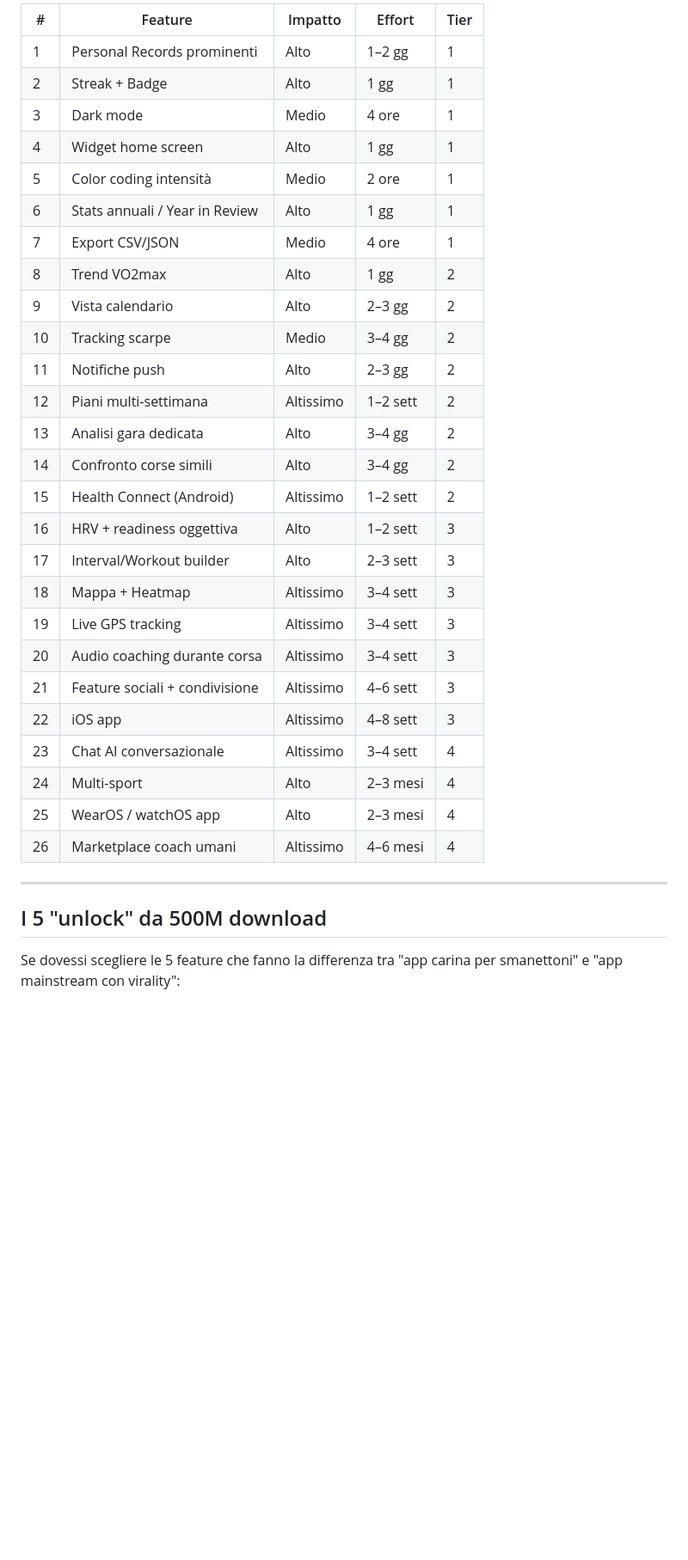
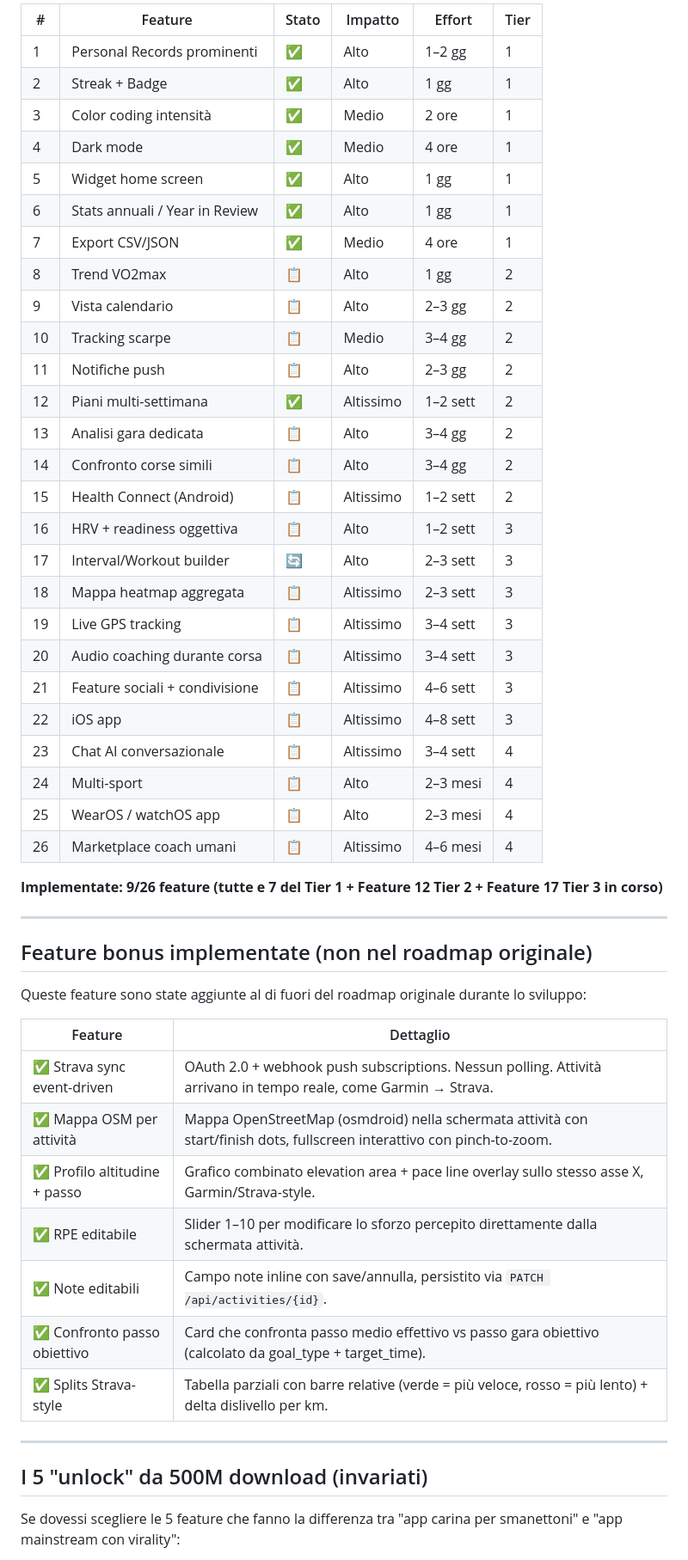
Before and after one commit to dallariva93/AI-personal-running-coach, a Markdown page: ROADMAP.md, the part around one of its changes. Shown at 86% size. Rendered like a GitHub page; blank space fills up the shorter version.

```diff
--- a/ROADMAP.md
+++ b/ROADMAP.md
@@ -291,36 +277,54 @@
 
-| # | Feature | Impatto | Effort | Tier |
-|---|---------|---------|--------|------|
-| 1 | Personal Records prominenti | Alto | 1–2 gg | 1 |
-| 2 | Streak + Badge | Alto | 1 gg | 1 |
-| 3 | Dark mode | Medio | 4 ore | 1 |
-| 4 | Widget home screen | Alto | 1 gg | 1 |
-| 5 | Color coding intensità | Medio | 2 ore | 1 |
-| 6 | Stats annuali / Year in Review | Alto | 1 gg | 1 |
-| 7 | Export CSV/JSON | Medio | 4 ore | 1 |
-| 8 | Trend VO2max | Alto | 1 gg | 2 |
-| 9 | Vista calendario | Alto | 2–3 gg | 2 |
-| 10 | Tracking scarpe | Medio | 3–4 gg | 2 |
-| 11 | Notifiche push | Alto | 2–3 gg | 2 |
-| 12 | Piani multi-settimana | Altissimo | 1–2 sett | 2 |
-| 13 | Analisi gara dedicata | Alto | 3–4 gg | 2 |
-| 14 | Confronto corse simili | Alto | 3–4 gg | 2 |
-| 15 | Health Connect (Android) | Altissimo | 1–2 sett | 2 |
-| 16 | HRV + readiness oggettiva | Alto | 1–2 sett | 3 |
-| 17 | Interval/Workout builder | Alto | 2–3 sett | 3 |
-| 18 | Mappa + Heatmap | Altissimo | 3–4 sett | 3 |
-| 19 | Live GPS tracking | Altissimo | 3–4 sett | 3 |
-| 20 | Audio coaching durante corsa | Altissimo | 3–4 sett | 3 |
-| 21 | Feature sociali + condivisione | Altissimo | 4–6 sett | 3 |
-| 22 | iOS app | Altissimo | 4–8 sett | 3 |
-| 23 | Chat AI conversazionale | Altissimo | 3–4 sett | 4 |
-| 24 | Multi-sport | Alto | 2–3 mesi | 4 |
-| 25 | WearOS / watchOS app | Alto | 2–3 mesi | 4 |
-| 26 | Marketplace coach umani | Altissimo | 4–6 mesi | 4 |
+| # | Feature | Stato | Impatto | Effort | Tier |
+|---|---------|--------|---------|--------|------|
+| 1 | Personal Records prominenti | ✅ | Alto | 1–2 gg | 1 |
+| 2 | Streak + Badge | ✅ | Alto | 1 gg | 1 |
+| 3 | Color coding intensità | ✅ | Medio | 2 ore | 1 |
+| 4 | Dark mode | ✅ | Medio | 4 ore | 1 |
+| 5 | Widget home screen | ✅ | Alto | 1 gg | 1 |
+| 6 | Stats annuali / Year in Review | ✅ | Alto | 1 gg | 1 |
+| 7 | Export CSV/JSON | ✅ | Medio | 4 ore | 1 |
+| 8 | Trend VO2max | 📋 | Alto | 1 gg | 2 |
+| 9 | Vista calendario | 📋 | Alto | 2–3 gg | 2 |
+| 10 | Tracking scarpe | 📋 | Medio | 3–4 gg | 2 |
+| 11 | Notifiche push | 📋 | Alto | 2–3 gg | 2 |
+| 12 | Piani multi-settimana | ✅ | Altissimo | 1–2 sett | 2 |
+| 13 | Analisi gara dedicata | 📋 | Alto | 3–4 gg | 2 |
+| 14 | Confronto corse simili | 📋 | Alto | 3–4 gg | 2 |
+| 15 | Health Connect (Android) | 📋 | Altissimo | 1–2 sett | 2 |
+| 16 | HRV + readiness oggettiva | 📋 | Alto | 1–2 sett | 3 |
+| 17 | Interval/Workout builder | 🔄 | Alto | 2–3 sett | 3 |
+| 18 | Mappa heatmap aggregata | 📋 | Altissimo | 2–3 sett | 3 |
+| 19 | Live GPS tracking | 📋 | Altissimo | 3–4 sett | 3 |
+| 20 | Audio coaching durante corsa | 📋 | Altissimo | 3–4 sett | 3 |
+| 21 | Feature sociali + condivisione | 📋 | Altissimo | 4–6 sett | 3 |
+| 22 | iOS app | 📋 | Altissimo | 4–8 sett | 3 |
+| 23 | Chat AI conversazionale | 📋 | Altissimo | 3–4 sett | 4 |
+| 24 | Multi-sport | 📋 | Alto | 2–3 mesi | 4 |
+| 25 | WearOS / watchOS app | 📋 | Alto | 2–3 mesi | 4 |
+| 26 | Marketplace coach umani | 📋 | Altissimo | 4–6 mesi | 4 |
+
+**Implementate: 9/26 feature (tutte e 7 del Tier 1 + Feature 12 Tier 2 + Feature 17 Tier 3 in corso)**
 
 ---
 
-## I 5 "unlock" da 500M download
+## Feature bonus implementate (non nel roadmap originale)
+
+Queste feature sono state aggiunte al di fuori del roadmap originale durante lo sviluppo:
+
+| Feature | Dettaglio |
+|---------|-----------|
+| ✅ Strava sync event-driven | OAuth 2.0 + webhook push subscriptions. Nessun polling. Attività arrivano in tempo reale, come Garmin → Strava. |
+| ✅ Mappa OSM per attività | Mappa OpenStreetMap (osmdroid) nella schermata attività con start/finish dots, fullscreen interattivo con pinch-to-zoom. |
+| ✅ Profilo altitudine + passo | Grafico combinato elevation area + pace line overlay sullo stesso asse X, Garmin/Strava-style. |
+| ✅ RPE editabile | Slider 1–10 per modificare lo sforzo percepito direttamente dalla schermata attività. |
+| ✅ Note editabili | Campo note inline con save/annulla, persistito via `PATCH /api/activities/{id}`. |
+| ✅ Confronto passo obiettivo | Card che confronta passo medio effettivo vs passo gara obiettivo (calcolato da goal_type + target_time). |
+| ✅ Splits Strava-style | Tabella parziali con barre relative (verde = più veloce, rosso = più lento) + delta dislivello per km. |
+
+---
+
+## I 5 "unlock" da 500M download (invariati)
 
 Se dovessi scegliere le 5 feature che fanno la differenza tra "app carina per smanettoni" e "app mainstream con virality":
 
```
Also changed, not shown: other parts of ROADMAP.md (+112 -126 lines).
